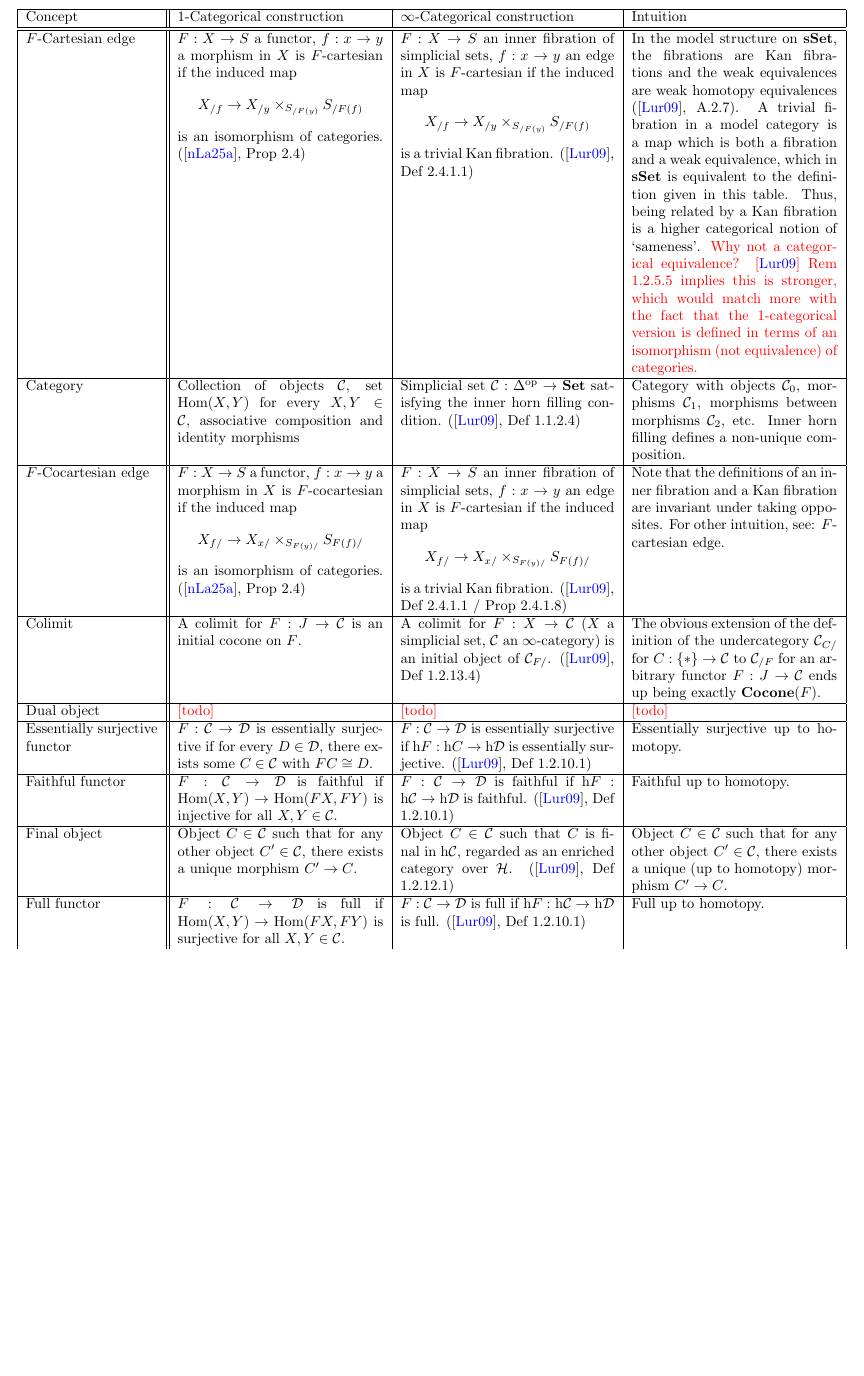
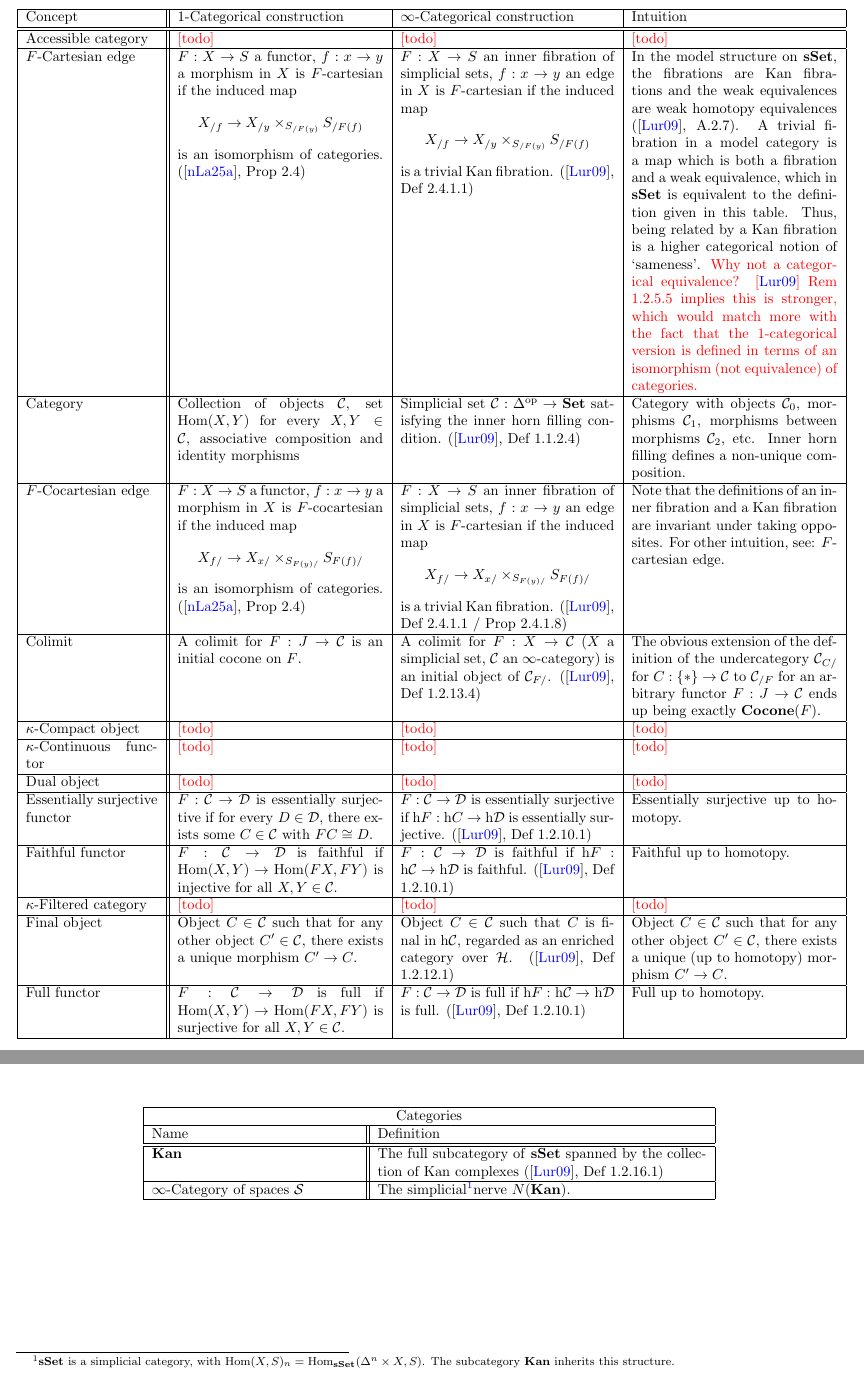
Before and after one commit to al-ramsey/infinity-glossary, a LaTeX document (infty_cats_glossary.tex): part of page 1 of 7 before the commit and two parts of pages 1 and 6 of 7 after it, the two joined at a grey line, cut so that both start at the same text, the shorter picture padded with empty space. Compiled offline with pdfLaTeX.

Commit message:
why are there so many words :(

```diff
--- a/infty_cats_glossary.tex
+++ b/infty_cats_glossary.tex
@@ -136,6 +136,8 @@
  \hline
  Concept& 1-Categorical construction & \(\infty\)-Categorical construction &Intuition\\
  \hline\hline
+ Accessible category & \textcolour{red}{[todo]} & \textcolour{red}{[todo]} & \textcolour{red}{[todo]}\\
+ \hline
   \(F\)-Cartesian edge & \(F : X \to S \) a functor, \(f : x\to y \) a morphism in \(X\) is \(F\)-cartesian if the induced map \[X_{/f}\to X_{/y}\times_{S_{/F(y)}}S_{/F(f)}\] is an isomorphism of categories. (\autocite{cartesian}, Prop 2.4) & \(F : X \to S \) an inner fibration of simplicial sets, \(f : x\to y \) an edge in \(X\) is \(F\)-cartesian if the induced map \[X_{/f}\to X_{/y}\times_{S_{/F(y)}}S_{/F(f)}\] is a trivial Kan fibration. (\autocite{htt}, Def 2.4.1.1)& In the model structure on \textbf{sSet}, the fibrations are Kan fibrations and the weak equivalences are weak homotopy equivalences (\autocite{htt}, A.2.7). A trivial fibration in a model category is a map which is both a fibration and a weak equivalence, which in \textbf{sSet} is equivalent to the definition given in this table. Thus, being related by a Kan fibration is a higher categorical notion of `sameness'. \textcolour{red}{Why not a categorical equivalence? \autocite{htt} Rem 1.2.5.5 implies this is stronger, which would match more with the fact that the 1-categorical version is defined in terms of an isomorphism (not equivalence) of categories.} \\
 \hline
  Category & Collection of objects \(\mathcal{C}\), set \(\Hom(X, Y)\) for every \(X, Y\in \mathcal{C}\), associative composition and identity morphisms & Simplicial set \(\mathcal{C} : \Delta^\text{op} \to \textbf{Set}\) satisfying the inner horn filling condition. (\autocite{htt}, Def 1.1.2.4)& Category with objects \(\mathcal{C}_0\), morphisms \(\mathcal{C}_1\), morphisms between morphisms \(\mathcal{C}_2\), etc. Inner horn filling defines a non-unique composition. \\
@@ -144,11 +146,17 @@
 \hline
  Colimit & A colimit for \(F : J \to \mathcal{C}\) is an initial cocone on \(F\). & A colimit for \(F : X\to \mathcal{C} \) (\(X\) a simplicial set, \(\mathcal{C}\) an \(\infty\)-category) is an initial object of \(\mathcal{C}_{F/}\). (\autocite{htt}, Def 1.2.13.4) & The obvious extension of the definition of the undercategory \(\mathcal{C}_{C/}\) for \(C : \{*\} \to \mathcal{C}\) to \(\mathcal{C}_{/F}\)  for an arbitrary functor \(F : J \to \mathcal{C}\) ends up being exactly \(\textbf{Cocone}(F)\). \\
 \hline
+\(\kappa\)-Compact object & \textcolour{red}{[todo]} & \textcolour{red}{[todo]} & \textcolour{red}{[todo]}\\
+\hline
+\(\kappa\)-Continuous functor & \textcolour{red}{[todo]} & \textcolour{red}{[todo]} & \textcolour{red}{[todo]}\\
+\hline
 Dual object & \textcolour{red}{[todo]} & \textcolour{red}{[todo]} & \textcolour{red}{[todo]}\\
 \hline
 Essentially surjective functor & \(F : \mathcal{C} \to \mathcal{D}\) is essentially surjective if for every \(D \in \mathcal{D}\), there exists some \(C \in \mathcal{C}\) with \(FC \cong D\). & \(F : \mathcal{C} \to \mathcal{D}\) is essentially surjective if h\(F :\) h\(C \to\) h\(\mathcal{D}\) is essentially surjective. (\autocite{htt}, Def 1.2.10.1) & Essentially surjective up to homotopy.\\
 \hline
 Faithful functor & \(F : \mathcal{C} \to \mathcal{D}\) is faithful if \(\Hom(X,Y)\to \Hom(FX, FY)\) is injective for all \(X,Y \in \mathcal{C}\). & \(F : \mathcal{C} \to \mathcal{D}\) is faithful if h\(F :\) h\(\mathcal{C} \to\) h\(\mathcal{D}\) is faithful. (\autocite{htt}, Def 1.2.10.1) & Faithful up to homotopy.\\
+\hline
+\(\kappa\)-Filtered category & \textcolour{red}{[todo]} & \textcolour{red}{[todo]} & \textcolour{red}{[todo]}\\
 \hline
  Final object & Object \(C\in \mathcal{C} \) such that for any other object \(C' \in \mathcal{C}\), there exists a unique morphism \(C' \to C\). & Object \(C \in \mathcal{C}\) such that \(C\) is final in h\(\mathcal{C}\), regarded as an enriched category over \(\mathcal{H}\).  (\autocite{htt}, Def 1.2.12.1) & Object \(C\in \mathcal{C}\) such that for any other object \(C' \in \mathcal{C}\), there exists a unique (up to homotopy) morphism \(C' \to C\).\\
 \hline
@@ -355,6 +361,24 @@ S \arrow[r, swap, ""] \arrow[ur, dashrightarrow]  & T
   \hline
 \end{tabular}
 
+\text{}
+
+\text{}
+
+\begin{tabular}{ |p{5cm}||p{8cm}|}
+ \hline
+ \multicolumn{2}{|c|}{Categories}\\
+ \hline
+ Name & Definition\\
+  \hline\hline
+\textbf{Kan} & The full subcategory of \textbf{sSet} spanned by the collection of Kan complexes (\autocite{htt}, Def 1.2.16.1) \\
+ \hline
+  \(\infty\)-Category of spaces \(\mathcal{S}\) & The simplicial\footnotemark nerve \(N(\textbf{Kan})\).\\
+  \hline
+\end{tabular}
+\footnotetext{{\textbf{sSet} is a simplicial category, with \(\Hom(X, S)_n=\Hom_{\textbf{sSet}}(\Delta^n \times X, S)\). The subcategory \textbf{Kan} inherits this structure.}}
+% what is LaTeX's fucking problem?? How hard is it to let someone put a footnote in a table?
+
 \end{centre}
 
 \newgeometry{top=2cm, bottom=2cm, left=2cm, right=2cm}
```
Also changed, not shown: infty_cats_glossary.pdf, infty_cats_glossary.tex (8 more changed lines), 1 other file.
